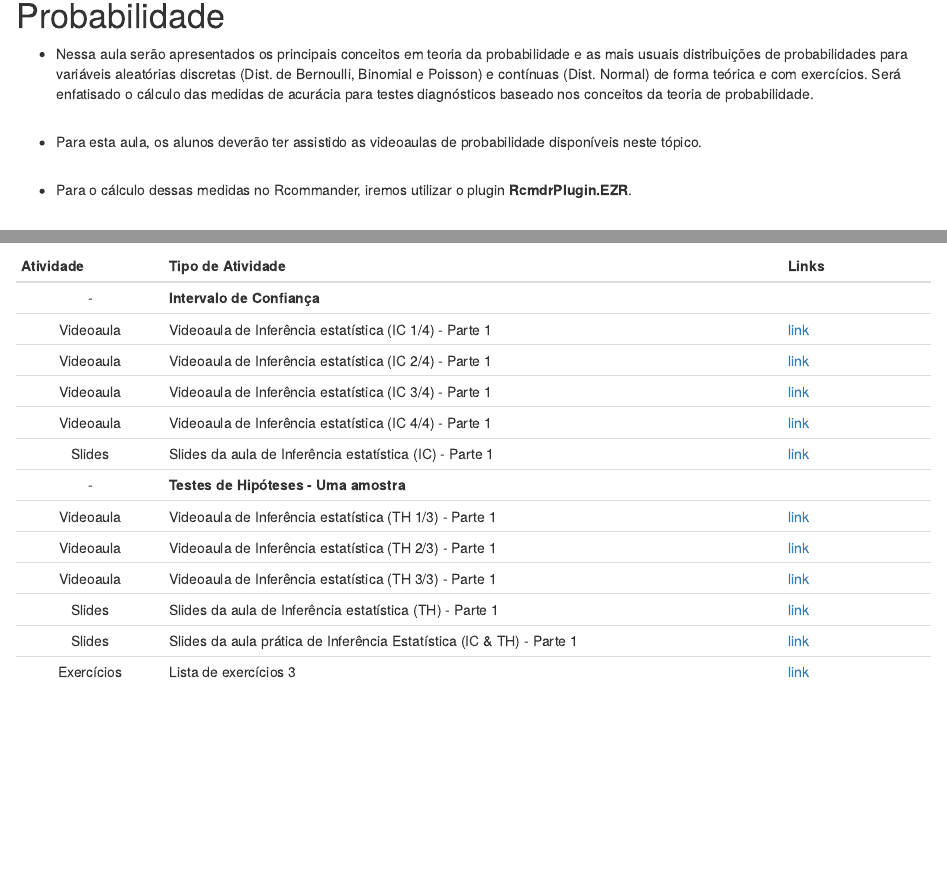
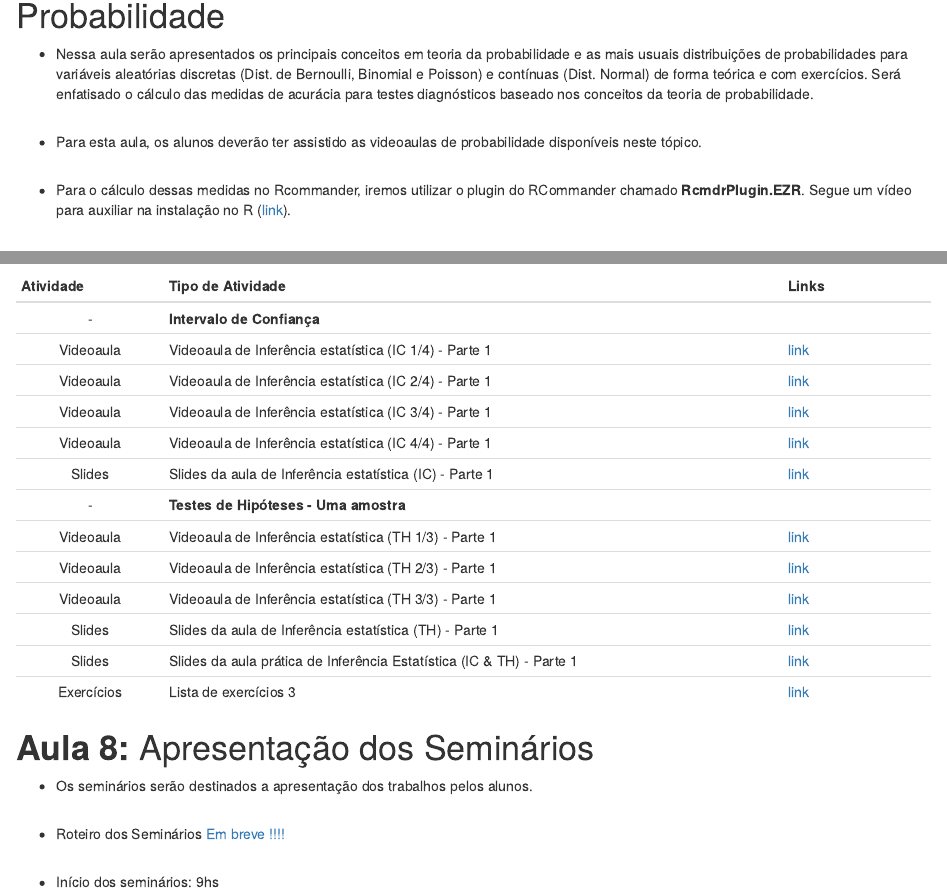
Before and after one commit to wtassinari/Metodos_Estatisticos, an R Markdown document (index.Rmd): the page in a window 1100 px wide, from 4360 px down, and a second part further down, joined at a grey line. Rendered offline with R 4.5, knitr and Pandoc, with nearby package versions; drawn as R Markdown's standard HTML page in place of the format the file asks for.

Commit message:
Add files via upload

```diff
--- a/index.Rmd
+++ b/index.Rmd
@@ -208,7 +208,7 @@ Para baixar todos os **bancos de dados** basta clicar em [bancos.zip](https://dr
 
 -   Para esta aula, os alunos deverão ter assistido as videoaulas de probabilidade disponíveis neste tópico.
 
--   Para o cálculo dessas medidas no Rcommander, iremos utilizar o plugin **RcmdrPlugin.EZR**.
+-   Para o cálculo dessas medidas no Rcommander, iremos utilizar o plugin do RCommander chamado **RcmdrPlugin.EZR**. Segue um vídeo para auxiliar na instalação no R ([link](https://www.youtube.com/watch?v=rcZzfqkEQT8)).
 
 | Atividade  | Tipo de Atividade a respeito de Probabilidade                  | Links                                                                          |
 |:----------:|-------------------------------------------------|------------|
@@ -290,13 +290,13 @@ Para baixar todos os **bancos de dados** basta clicar em [bancos.zip](https://dr
 <!-- -   Aula destinada a sanar as dúvidas dos alunos a respeito do conteúdo do curso e a preparação do seminário. -->
 
 
-<!-- # **Aula 8:** Seminários -->
+# **Aula 8:** Apresentação dos Seminários
 
-<!-- -   Os seminários serão destinados a apresentação dos trabalhos pelos alunos. -->
+-   Os seminários serão destinados a apresentação dos trabalhos pelos alunos.
 
-<!-- -   Roteiro dos Seminários [Em breve !!!!]() -->
+-   Roteiro dos Seminários [Em breve !!!!]()
 
-<!-- -   Início dos seminários: 9hs -->
+-   Início dos seminários: 9hs
 
 <!-- -   Trabalhos a serem apresentados neste dia: -->
 
```
Also changed, not shown: index.html.
